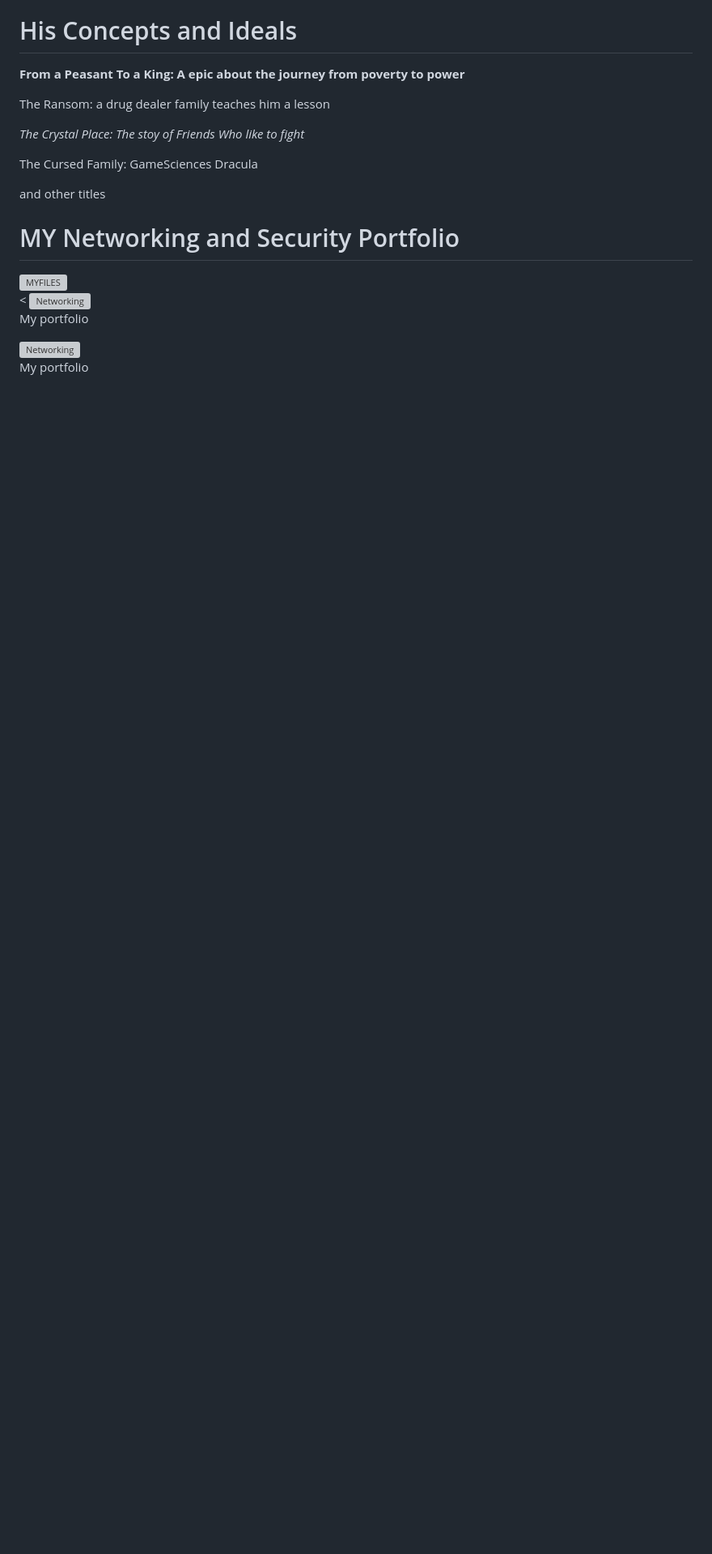
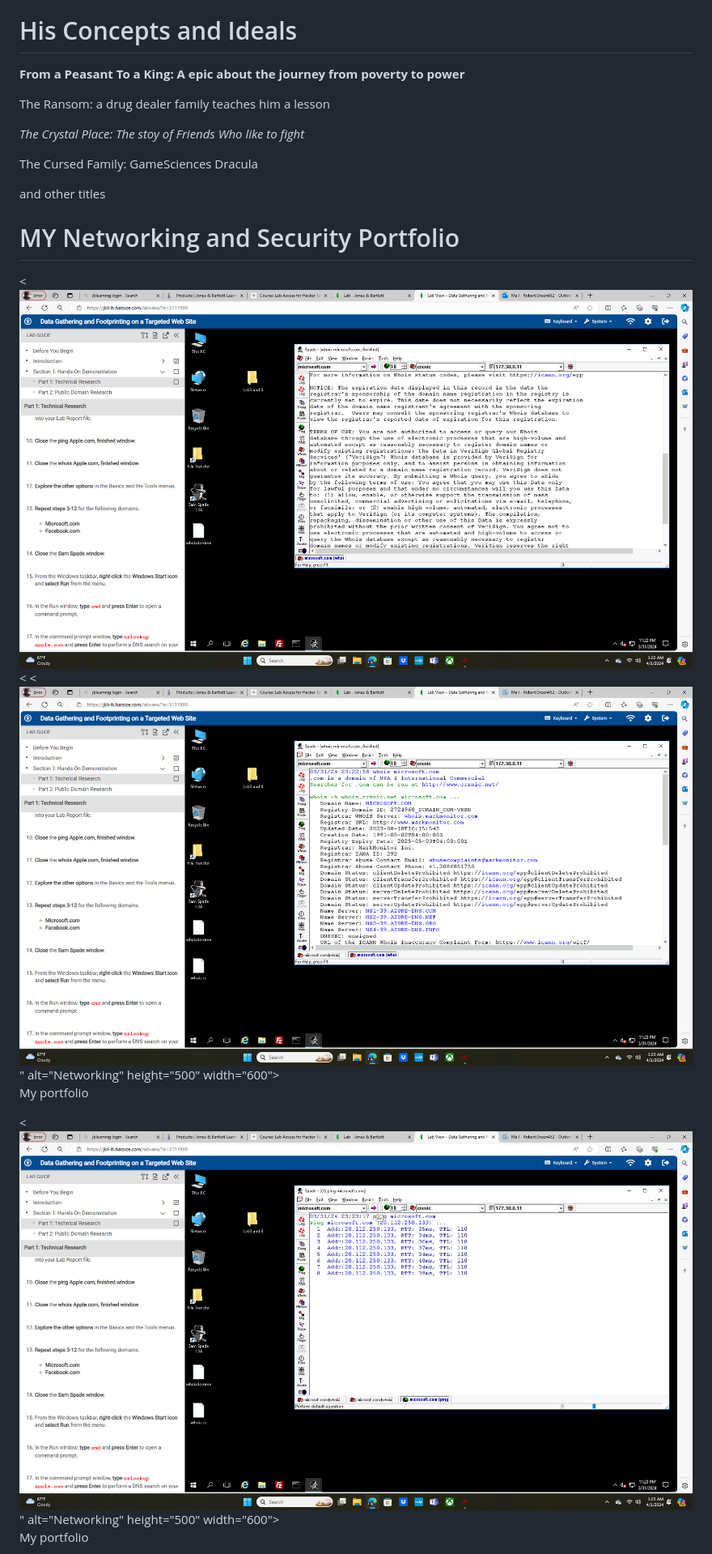
Before and after one commit to robertthegreat43/robertthegreat43.github.io, a Markdown page: README.md, the part around one of its changes. Shown at 81% size. Drawn GitHub-style; blank space fills up the shorter version; grey boxes are pictures that could not be loaded.

Commit message:
Update README.md
added pics

```diff
--- a/README.md
+++ b/README.md
@@ -54,18 +54,18 @@ Another certification in game design. and a ton of small certificates</i></b></p
 <div class="one">
   <div style="background-color: lightblue;">
     <h1>MY Networking and Security Portfolio</h1>
-    <img src='https://github.com/robertthegreat43/robertthegreat43.github.io/blob/main/Gamescience/Screenshot(36).png' alt="MYFILES" >
+    <<img src="/Gamescience/Screenshot%20(36).png" alt="Screenshot">
 
   </div>
 
   <div style="background-color: lightblue;">
     <
-    <img src="Screenshot (37).png" alt="Networking" height="500" width="600">
+    <<img src="/Gamescience/Screenshot%20(37).png" alt="Screenshot">" alt="Networking" height="500" width="600">
     <p>My portfolio</p>
   </div>
 
   <div style="background-color: lightblue;">
-    <img src="Screenshot (38).png" alt="Networking" height="500" width="600">
+    <<img src="/Gamescience/Screenshot%20(38).png" alt="Screenshot">" alt="Networking" height="500" width="600">
     <p>My portfolio</p>
   </div>
   <div style="background-color: lightblue;">
```
Also changed, not shown: other parts of README.md (+14 -14 lines).
